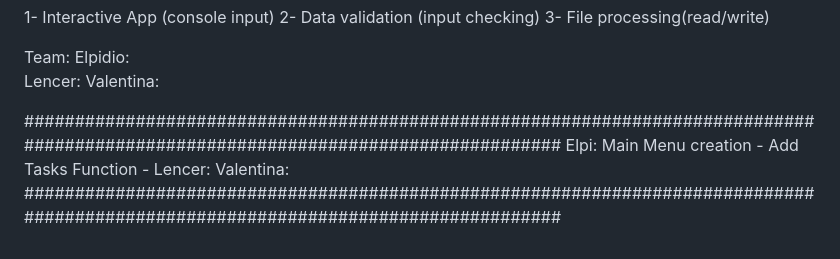
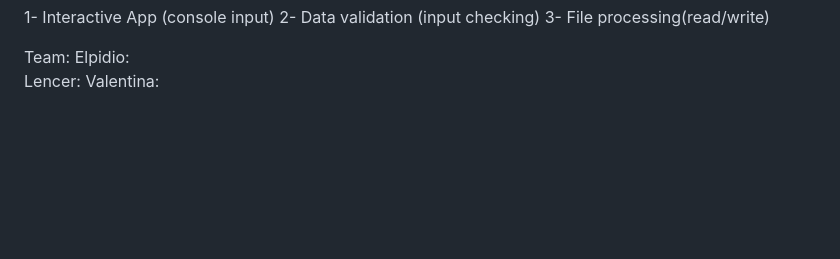
Before and after one commit to ElpiLab/To-Do-App, a Markdown page: README.md, the part around the change. Rendered like a GitHub page; blank space fills up the shorter version.

```diff
--- a/README.md
+++ b/README.md
@@ -57,9 +57,3 @@ Based on our modules, we have different requirements, teams, and group projects.
  Elpidio:
  Lencer:
  Valentina:
-
-###################################################################################################################################
-Elpi: Main Menu creation - Add Tasks Function -
-Lencer:
-Valentina:
-###################################################################################################################################
```
